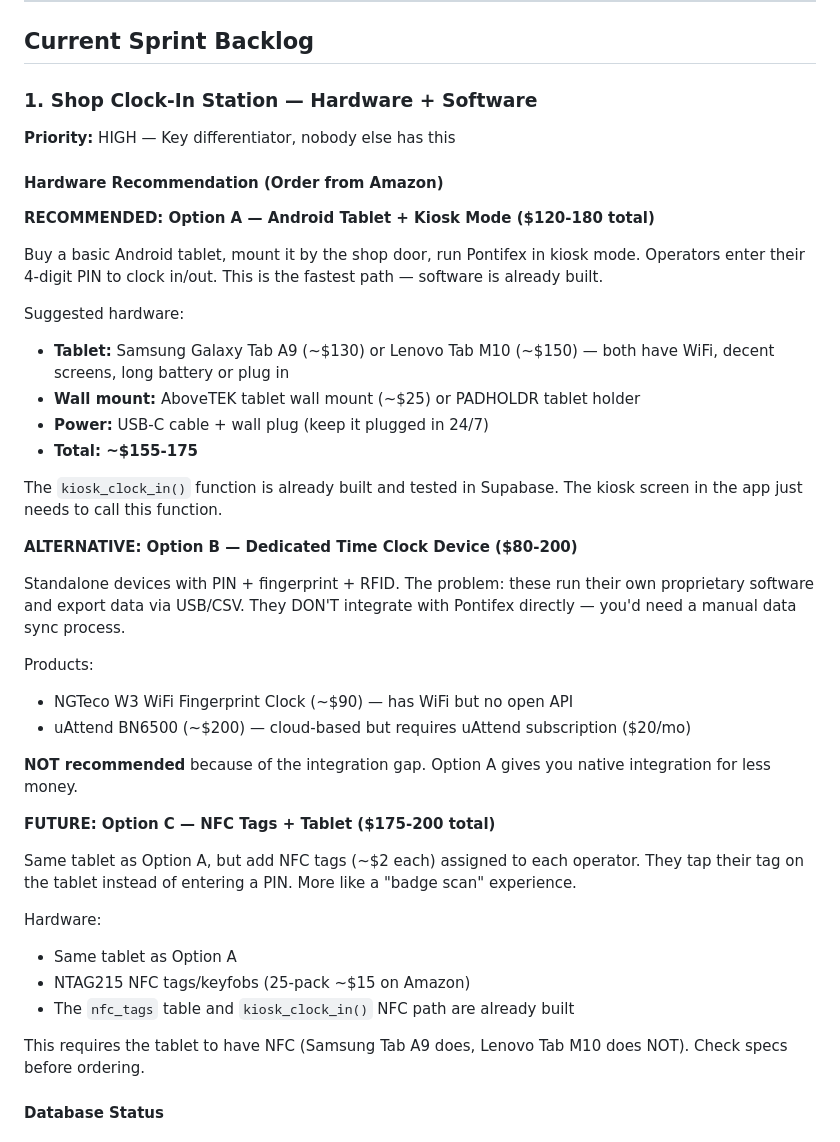
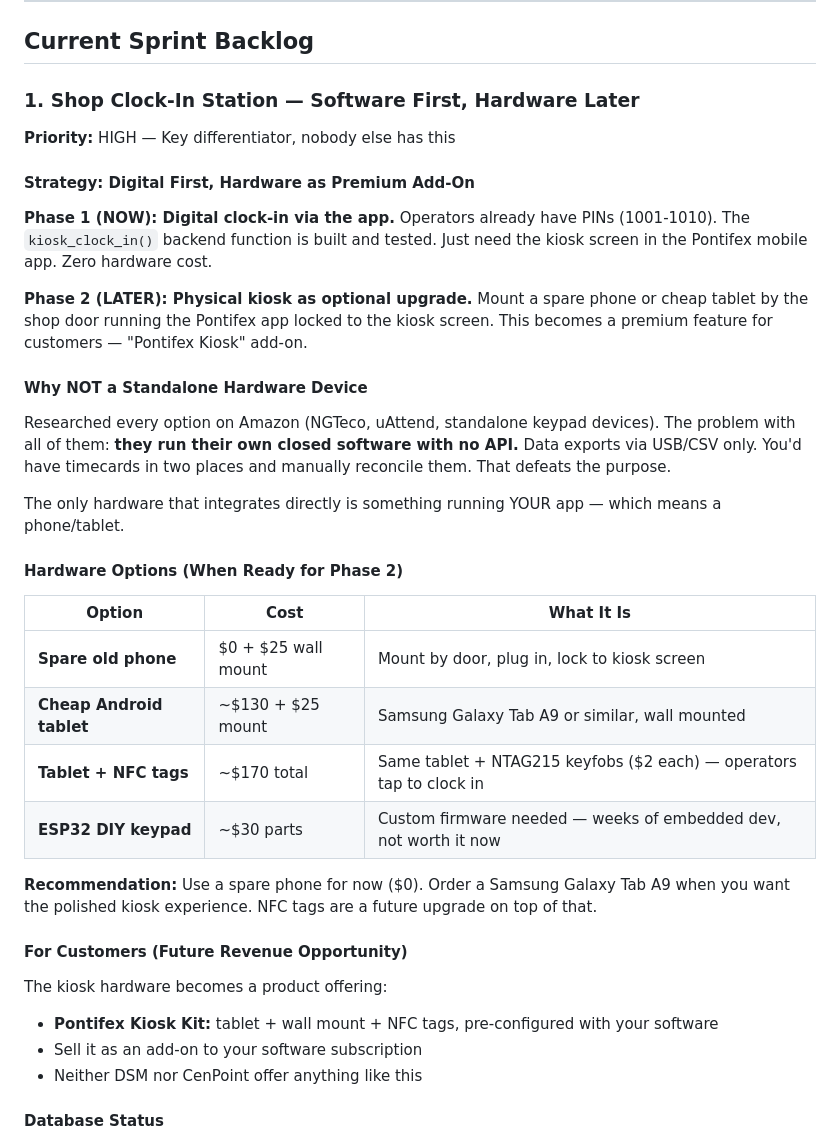
Before and after one commit to AFA55/Family-schudeler, a Markdown page: DEVELOPMENT_BRIEF.md, the part around the change. Drawn GitHub-style.

Commit message:
docs: update clock-in strategy — digital first, hardware as premium add-on
Restructured shop clock-in section:
- Phase 1: digital clock-in via app (zero cost, backend already built)
- Phase 2: physical kiosk as optional premium upgrade
- Analyzed all standalone hardware — none integrate with custom software
- Hardware becomes future revenue opportunity (Pontifex Kiosk Kit)

Co-Authored-By: Claude Opus 4.6 (1M context) <noreply@anthropic.com>
Claude-Session: https://claude.ai/code/session_01C7UF74eNcPd6XqtRWE4G5G

```diff
--- a/DEVELOPMENT_BRIEF.md
+++ b/DEVELOPMENT_BRIEF.md
@@ -39,43 +39,38 @@ See EXECUTIVE_SUMMARY.md for full details.
 
 ## Current Sprint Backlog
 
-### 1. Shop Clock-In Station — Hardware + Software
+### 1. Shop Clock-In Station — Software First, Hardware Later
 **Priority:** HIGH — Key differentiator, nobody else has this
 
-#### Hardware Recommendation (Order from Amazon)
+#### Strategy: Digital First, Hardware as Premium Add-On
 
-**RECOMMENDED: Option A — Android Tablet + Kiosk Mode ($120-180 total)**
+**Phase 1 (NOW): Digital clock-in via the app.** Operators already have PINs (1001-1010). The `kiosk_clock_in()` backend function is built and tested. Just need the kiosk screen in the Pontifex mobile app. Zero hardware cost.
 
-Buy a basic Android tablet, mount it by the shop door, run Pontifex in kiosk mode. Operators enter their 4-digit PIN to clock in/out. This is the fastest path — software is already built.
+**Phase 2 (LATER): Physical kiosk as optional upgrade.** Mount a spare phone or cheap tablet by the shop door running the Pontifex app locked to the kiosk screen. This becomes a premium feature for customers — "Pontifex Kiosk" add-on.
 
-Suggested hardware:
-- **Tablet:** Samsung Galaxy Tab A9 (~$130) or Lenovo Tab M10 (~$150) — both have WiFi, decent screens, long battery or plug in
-- **Wall mount:** AboveTEK tablet wall mount (~$25) or PADHOLDR tablet holder
-- **Power:** USB-C cable + wall plug (keep it plugged in 24/7)
-- **Total: ~$155-175**
+#### Why NOT a Standalone Hardware Device
 
-The `kiosk_clock_in()` function is already built and tested in Supabase. The kiosk screen in the app just needs to call this function.
+Researched every option on Amazon (NGTeco, uAttend, standalone keypad devices). The problem with all of them: **they run their own closed software with no API.** Data exports via USB/CSV only. You'd have timecards in two places and manually reconcile them. That defeats the purpose.
 
-**ALTERNATIVE: Option B — Dedicated Time Clock Device ($80-200)**
+The only hardware that integrates directly is something running YOUR app — which means a phone/tablet.
 
-Standalone devices with PIN + fingerprint + RFID. The problem: these run their own proprietary software and export data via USB/CSV. They DON'T integrate with Pontifex directly — you'd need a manual data sync process.
+#### Hardware Options (When Ready for Phase 2)
 
-Products:
-- NGTeco W3 WiFi Fingerprint Clock (~$90) — has WiFi but no open API
-- uAttend BN6500 (~$200) — cloud-based but requires uAttend subscription ($20/mo)
+| Option | Cost | What It Is |
+|--------|------|------------|
+| **Spare old phone** | $0 + $25 wall mount | Mount by door, plug in, lock to kiosk screen |
+| **Cheap Android tablet** | ~$130 + $25 mount | Samsung Galaxy Tab A9 or similar, wall mounted |
+| **Tablet + NFC tags** | ~$170 total | Same tablet + NTAG215 keyfobs ($2 each) — operators tap to clock in |
+| **ESP32 DIY keypad** | ~$30 parts | Custom firmware needed — weeks of embedded dev, not worth it now |
 
-**NOT recommended** because of the integration gap. Option A gives you native integration for less money.
+**Recommendation:** Use a spare phone for now ($0). Order a Samsung Galaxy Tab A9 when you want the polished kiosk experience. NFC tags are a future upgrade on top of that.
 
-**FUTURE: Option C — NFC Tags + Tablet ($175-200 total)**
+#### For Customers (Future Revenue Opportunity)
 
-Same tablet as Option A, but add NFC tags (~$2 each) assigned to each operator. They tap their tag on the tablet instead of entering a PIN. More like a "badge scan" experience.
-
-Hardware:
-- Same tablet as Option A
-- NTAG215 NFC tags/keyfobs (25-pack ~$15 on Amazon)
-- The `nfc_tags` table and `kiosk_clock_in()` NFC path are already built
-
-This requires the tablet to have NFC (Samsung Tab A9 does, Lenovo Tab M10 does NOT). Check specs before ordering.
+The kiosk hardware becomes a product offering:
+- **Pontifex Kiosk Kit:** tablet + wall mount + NFC tags, pre-configured with your software
+- Sell it as an add-on to your software subscription
+- Neither DSM nor CenPoint offer anything like this
 
 #### Database Status
 - `kiosk_clock_in(pin, tenant_id, nfc_tag_uid)` — LIVE, tested, works
```
